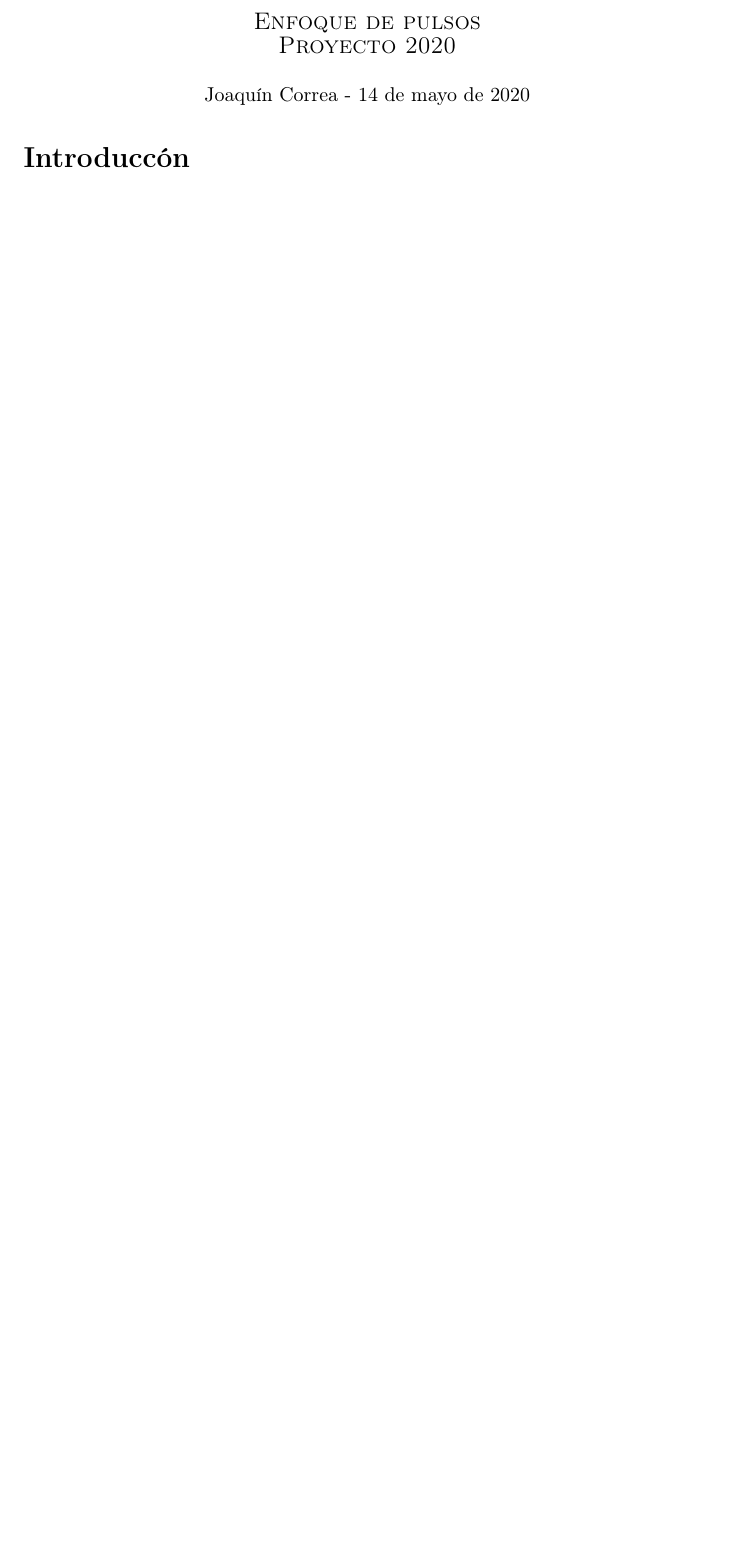
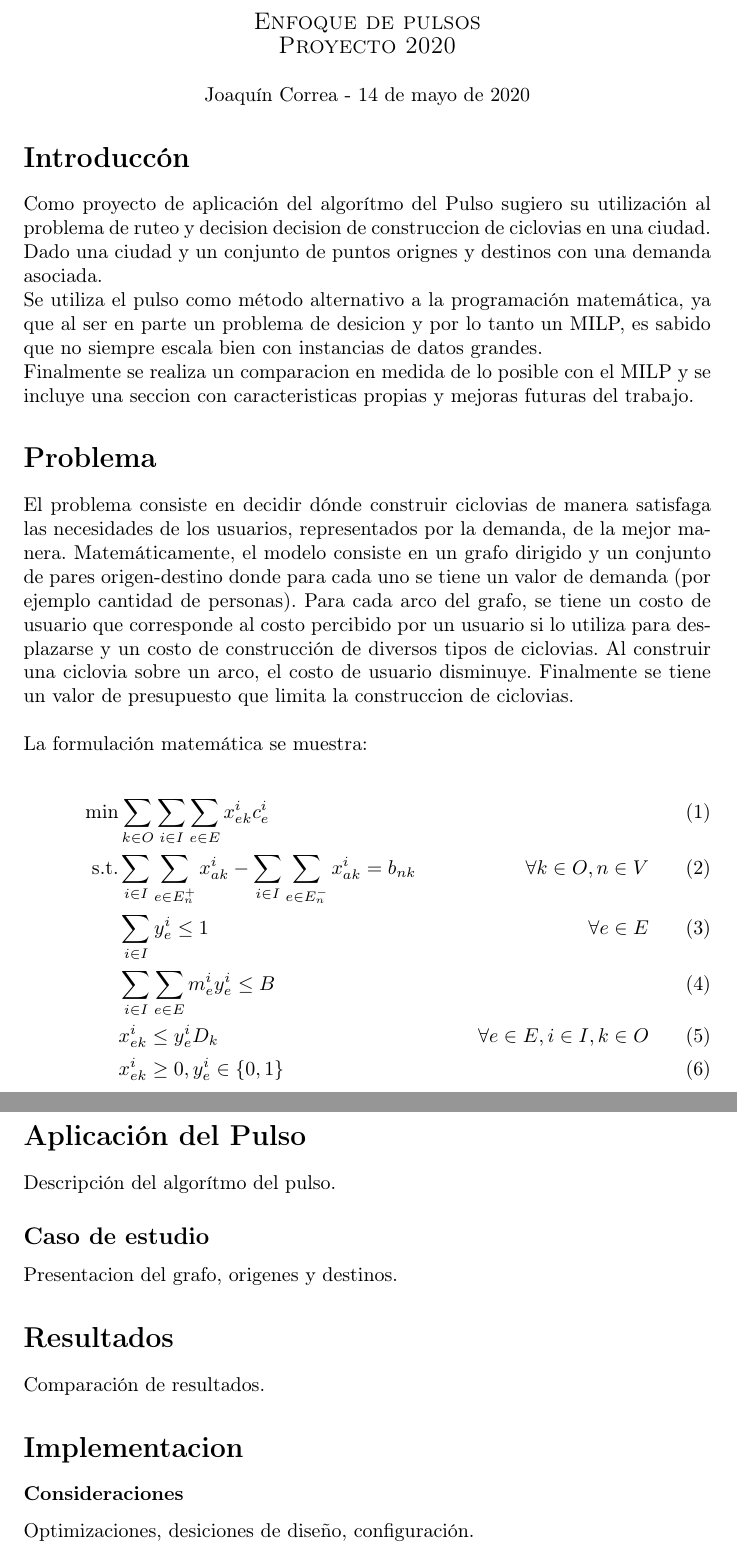
Before and after one commit to joaquinco/pulse-heuristic, a LaTeX document (doc/document.tex): part of the page before the commit and two parts of pages 1 and 2 of 2 after it, the two joined at a grey line, cut so that both start at the same text, the shorter picture padded with empty space. Compiled offline with pdfLaTeX.

Commit message:
add document

```diff
--- a/doc/document.tex
+++ b/doc/document.tex
@@ -3,14 +3,16 @@
   \usepackage[utf8]{inputenc}
   \usepackage[T1]{fontenc}
   \usepackage[spanish]{babel}
+  \usepackage{graphicx}
   \usepackage{amstext}
-  \usepackage{graphicx}
+  \usepackage{amsmath}
+  \usepackage{booktabs}
   \usepackage{subfigure}
-  \usepackage{booktabs}
   \usepackage{footnote}
   \usepackage{hyperref}
   \usepackage{algpseudocode,algorithm,algorithmicx}
   \usepackage[font=small,labelfont=bf]{caption}
+
 \begin{document}
   \begin{center}
     {\sc \large Enfoque de pulsos}
@@ -22,5 +24,42 @@
   \end{center}
 
   \section*{Introduccón}
+  Como proyecto de aplicación del algorítmo del Pulso sugiero su utilización al problema de ruteo y decision decision de construccion de ciclovias en una ciudad. Dado una ciudad y un conjunto de puntos orignes y destinos con una demanda asociada.
+
+  Se utiliza el pulso como método alternativo a la programación matemática, ya que al ser en parte un problema de desicion y por lo tanto un MILP, es sabido que no siempre escala bien con instancias de datos grandes.
+
+  Finalmente se realiza un comparacion en medida de lo posible con el MILP y se incluye una seccion con caracteristicas propias y mejoras futuras del trabajo.
+
+  \section*{Problema}
+  El problema consiste en decidir dónde construir ciclovias de manera satisfaga las necesidades de los usuarios, representados por la demanda, de la mejor manera. Matemáticamente, el modelo consiste en un grafo dirigido y un conjunto de pares origen-destino donde para cada uno se tiene un valor de demanda (por ejemplo cantidad de personas). Para cada arco del grafo, se tiene un costo de usuario que corresponde al costo percibido por un usuario si lo utiliza para desplazarse y un costo de construcción de diversos tipos de ciclovias. Al construir una ciclovia sobre un arco, el costo de usuario disminuye. Finalmente se tiene un valor de presupuesto que limita la construccion de ciclovias.\\
+
+  La formulación matemática se muestra:
+
+  \begin{align}
+    \text{min} & \sum_{k \in O} \sum_{i \in I} \sum_{e \in E} x_{ek}^i c_e^i & \\
+    \text{s.t.} & \sum_{i \in I}\sum_{e \in E_n^+} x_{ak}^i - \sum_{i \in I}\sum_{e \in E_n^-} x_{ak}^i = b_{nk} & \forall k \in O, n \in V \\
+          & \sum_{i \in I} y_{e}^i \leq 1 & \forall e \in E \\
+          & \sum_{i \in I} \sum_{e \in E} m_e^i y_e^i \leq B & \\
+          & x_{ek}^i \leq y_e^i  D_k & \forall e \in E, i \in I, k \in O \\
+          & x_{ek}^i \geq 0, y_e^i \in \{0,1\} &
+  \end{align}
+
+  \section*{Aplicación del Pulso}
+
+  Descripción del algorítmo del pulso.
+
+  \subsection*{Caso de estudio}
+
+  Presentacion del grafo, origenes y destinos.
+
+  \section*{Resultados}
+
+  Comparación de resultados.
+
+  \section*{Implementacion}
+
+  \subsubsection*{Consideraciones}
+
+  Optimizaciones, desiciones de diseño, configuración.
 
 \end{document}
```
